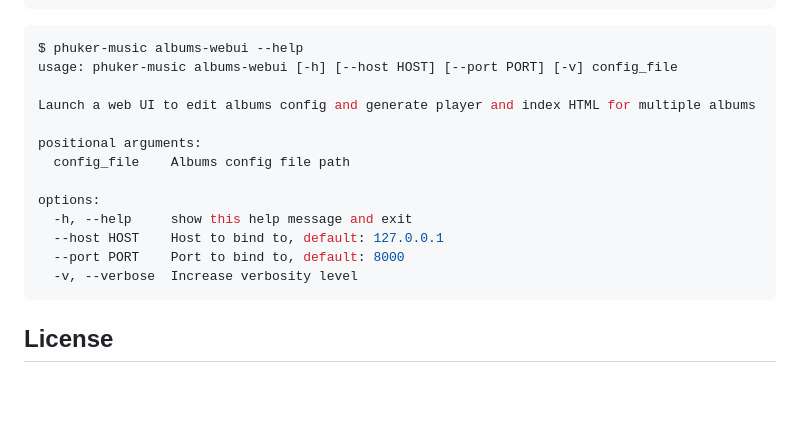
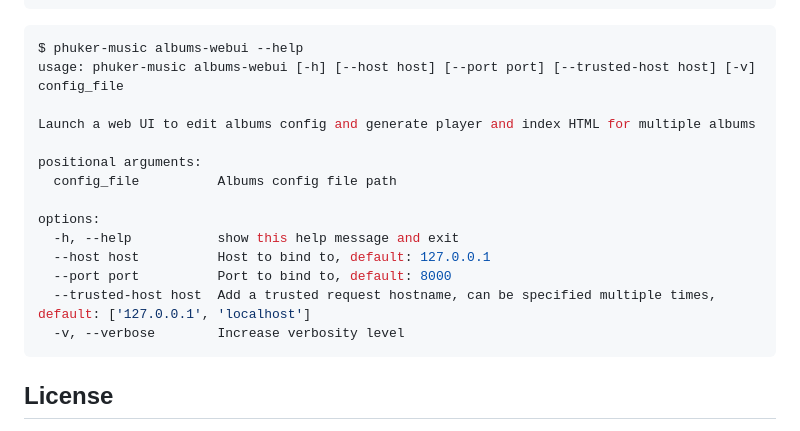
Before and after one commit to Phuker/phuker-music, a Markdown page: Readme.md, the part around one of its changes. Drawn GitHub-style; blank space fills up the shorter version.

````diff
--- a/Readme.md
+++ b/Readme.md
@@ -192,18 +192,19 @@ options:
 
 ```console
 $ phuker-music albums-webui --help
-usage: phuker-music albums-webui [-h] [--host HOST] [--port PORT] [-v] config_file
+usage: phuker-music albums-webui [-h] [--host host] [--port port] [--trusted-host host] [-v] config_file
 
 Launch a web UI to edit albums config and generate player and index HTML for multiple albums
 
 positional arguments:
-  config_file    Albums config file path
+  config_file          Albums config file path
 
 options:
-  -h, --help     show this help message and exit
-  --host HOST    Host to bind to, default: 127.0.0.1
-  --port PORT    Port to bind to, default: 8000
-  -v, --verbose  Increase verbosity level
+  -h, --help           show this help message and exit
+  --host host          Host to bind to, default: 127.0.0.1
+  --port port          Port to bind to, default: 8000
+  --trusted-host host  Add a trusted request hostname, can be specified multiple times, default: ['127.0.0.1', 'localhost']
+  -v, --verbose        Increase verbosity level
 ```
 
 ## License
````
Also changed, not shown: other parts of Readme.md (+1 -1 lines), Readme.zh-CN.md (+20 -19 lines).
